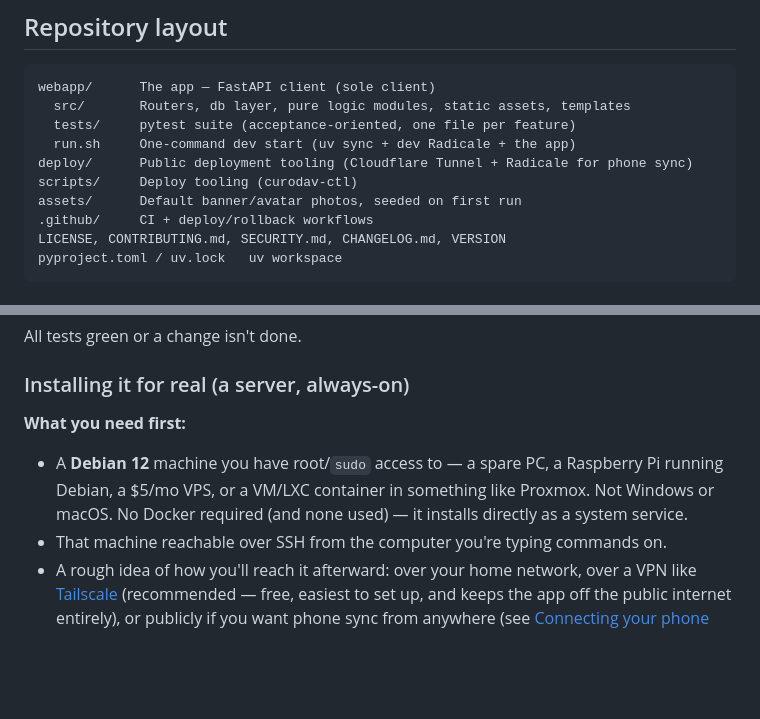
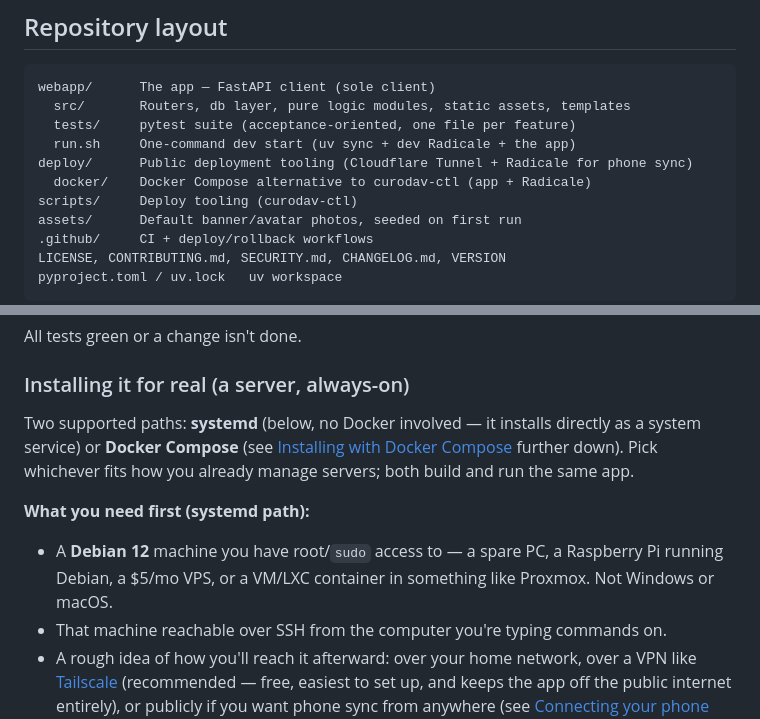
Before and after one commit to istorie-petru/curodav, a Markdown page: README.md, 2 parts joined by grey strips. Rendered like a GitHub page; blank space fills up the shorter version.

```diff
--- a/README.md
+++ b/README.md
@@ -48,6 +55,7 @@ webapp/      The app — FastAPI client (sole client)
   tests/     pytest suite (acceptance-oriented, one file per feature)
   run.sh     One-command dev start (uv sync + dev Radicale + the app)
 deploy/      Public deployment tooling (Cloudflare Tunnel + Radicale for phone sync)
+  docker/    Docker Compose alternative to curodav-ctl (app + Radicale)
 scripts/     Deploy tooling (curodav-ctl)
 assets/      Default banner/avatar photos, seeded on first run
 .github/     CI + deploy/rollback workflows
@@ -95,12 +103,17 @@ All tests green or a change isn't done.
 
 ### Installing it for real (a server, always-on)
 
-**What you need first:**
+Two supported paths: **systemd** (below, no Docker involved — it installs
+directly as a system service) or **Docker Compose** (see
+[Installing with Docker Compose](#installing-with-docker-compose) further
+down). Pick whichever fits how you already manage servers; both build and
+run the same app.
+
+**What you need first (systemd path):**
 
 - A **Debian 12** machine you have root/`sudo` access to — a spare PC, a
   Raspberry Pi running Debian, a $5/mo VPS, or a VM/LXC container in
-  something like Proxmox. Not Windows or macOS. No Docker required (and
-  none used) — it installs directly as a system service.
+  something like Proxmox. Not Windows or macOS.
 - That machine reachable over SSH from the computer you're typing commands
   on.
 - A rough idea of how you'll reach it afterward: over your home network,
```
Also changed, not shown: other parts of README.md (+36 -0 lines), .github/assets/icon.png (added), .github/assets/screenshots/calendar.png (added), .github/assets/screenshots/dashboard.png (added), .github/assets/screenshots/habits.png (added), .github/assets/screenshots/tasks.png (added), 8 other files.
